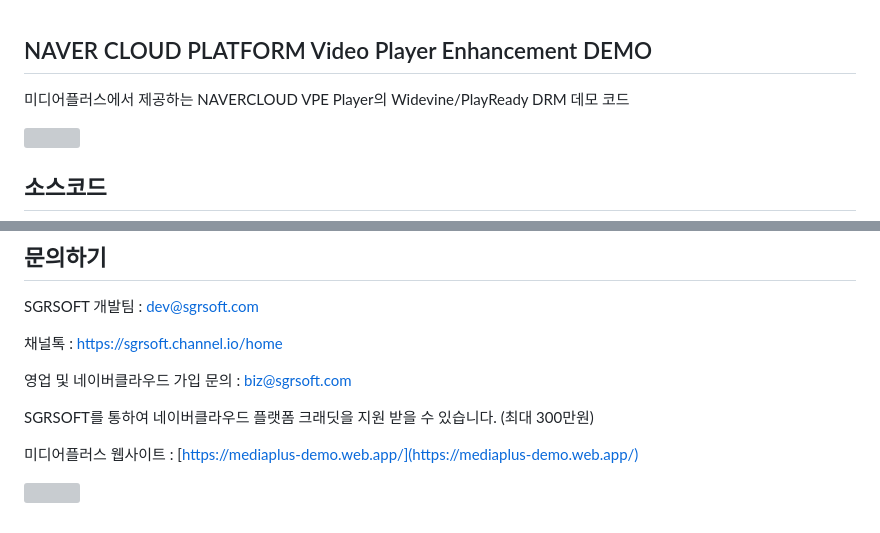
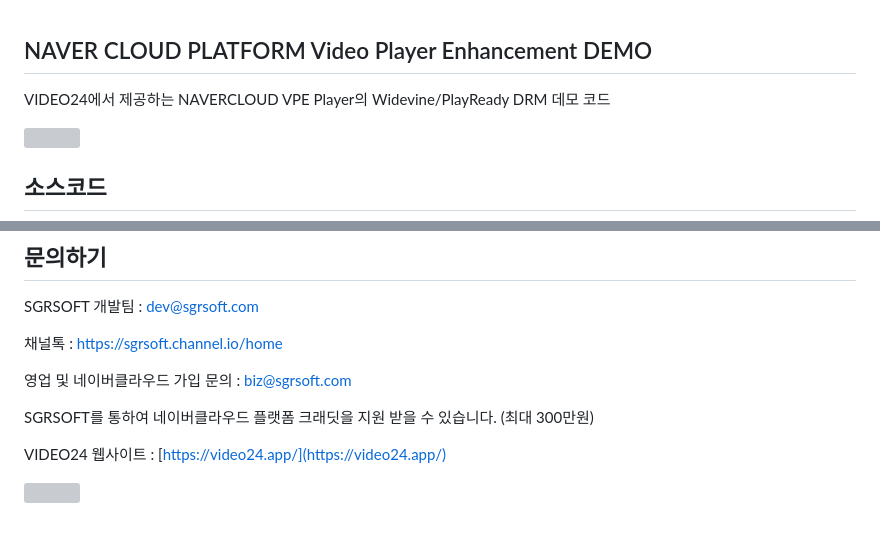
Before and after one commit to SGRsoft-Dev/vpe.drm.widevine-playready.demo, a Markdown page: README.md, 2 parts joined by grey strips. Drawn GitHub-style; grey boxes are pictures that could not be loaded.

```diff
--- a/README.md
+++ b/README.md
@@ -1,6 +1,6 @@
 ## NAVER CLOUD PLATFORM Video Player Enhancement DEMO
 
-미디어플러스에서 제공하는 NAVERCLOUD VPE Player의 Widevine/PlayReady DRM 데모 코드
+VIDEO24에서 제공하는 NAVERCLOUD VPE Player의 Widevine/PlayReady DRM 데모 코드
 
 ![](https://nnbkegvqsbcu5297614.cdn.ntruss.com/profile/202308/db85e25df98bf242d0ae25724a975dd7.png)
 
@@ -123,6 +123,6 @@ SGRSOFT 개발팀  : dev@sgrsoft.com
 SGRSOFT를 통하여 네이버클라우드 플랫폼 크래딧을 지원 받을 수 있습니다. (최대 300만원)
 
 
-미디어플러스 웹사이트 :
-[https://mediaplus-demo.web.app/](https://mediaplus-demo.web.app/)
+VIDEO24 웹사이트 :
+[https://video24.app/](https://video24.app/)
 
```
Also changed, not shown: other parts of README.md (+1 -1 lines).
